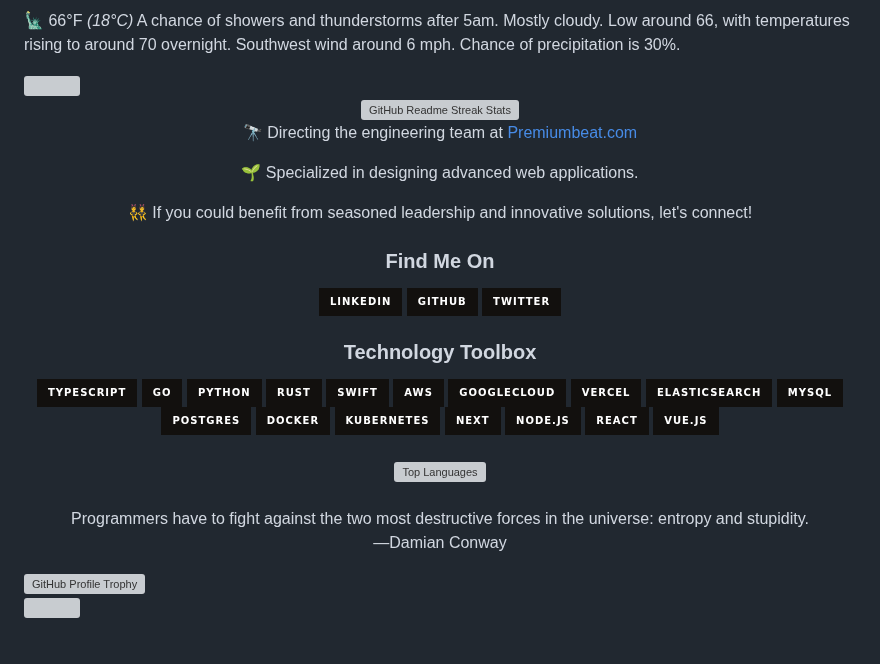
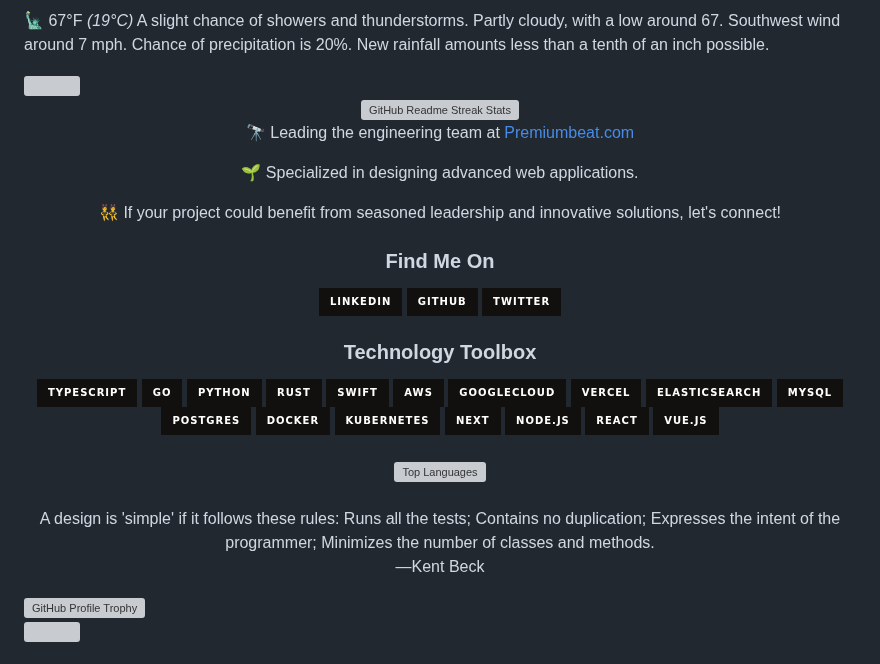
Before and after one commit to apl9000/apl9000, a Markdown page: README.md, the part around one of its changes. Drawn GitHub-style; badges without logos; grey boxes are pictures that could not be loaded.

Commit message:
Auto update README.md

```diff
--- a/README.md
+++ b/README.md
@@ -1,6 +1,6 @@
 <p>
-	🗽 66°F
-	<i>(18°C)</i> A chance of showers and thunderstorms after 5am. Mostly cloudy. Low around 66, with temperatures rising to around 70 overnight. Southwest wind around 6 mph. Chance of precipitation is 30%.
+	🗽 67°F
+	<i>(19°C)</i> A slight chance of showers and thunderstorms. Partly cloudy, with a low around 67. Southwest wind around 7 mph. Chance of precipitation is 20%. New rainfall amounts less than a tenth of an inch possible.
 </p>
 <img
 	src="https://media.giphy.com/media/v1.Y2lkPTc5MGI3NjExajI0ejZjbW5mdm1tOGFtanE1MGtkYjl4YnV1NXpya201bzUxYmF6aCZlcD12MV9pbnRlcm5hbF9naWZfYnlfaWQmY3Q9Zw/lidqP5DHoMTCg/giphy.gif"
@@ -13,12 +13,12 @@
 	/>
 	<br />
 	<p>
-		🔭 Directing the engineering team at
+		🔭 Leading the engineering team at
 		<a href="https://www.premiumbeat.com">Premiumbeat.com</a>
 	</p>
 	<p>🌱 Specialized in designing advanced web applications.</p>
 	<p>
-		👯 If you could benefit from seasoned leadership and innovative solutions,
+		👯 If your project could benefit from seasoned leadership and innovative solutions,
 		let's connect!
 	</p>
 </div>
@@ -122,8 +122,8 @@
 <br />
 <p align="center">
 	<text
-		>Programmers have to fight against the two most destructive forces in the universe: entropy and stupidity.<br />
-		—Damian Conway</text
+		>A design is 'simple' if it follows these rules: Runs all the tests; Contains no duplication; Expresses the intent of the programmer; Minimizes the number of classes and methods.<br />
+		—Kent Beck</text
 	>
 </p>
 <img
```
Also changed, not shown: other parts of README.md (+1 -1 lines).
